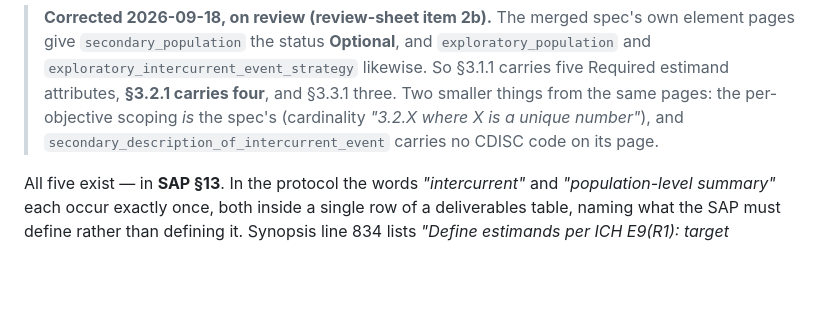
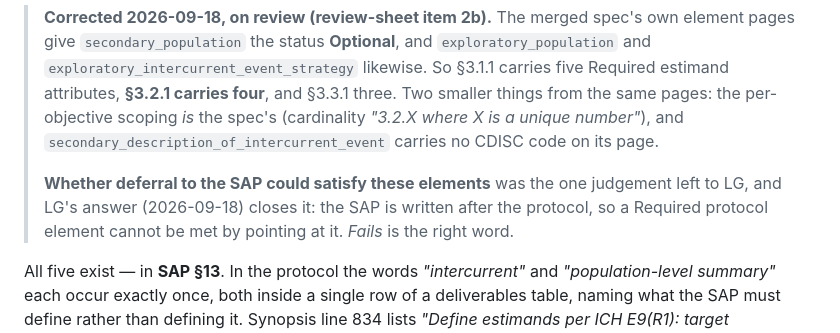
Before and after one commit to Lovemore-Gakava/usdm-acdc-in-practice, a Markdown page: study/m11/protocol-to-m11.md, the part around the change. Rendered like a GitHub page; blank space fills up the shorter version.

```diff
--- a/study/m11/protocol-to-m11.md
+++ b/study/m11/protocol-to-m11.md
@@ -36,6 +36,10 @@ but not all of them Required there.
 > attributes, **§3.2.1 carries four**, and §3.3.1 three. Two smaller things from the same pages:
 > the per-objective scoping *is* the spec's (cardinality *"3.2.X where X is a unique number"*),
 > and `secondary_description_of_intercurrent_event` carries no CDISC code on its page.
+>
+> **Whether deferral to the SAP could satisfy these elements** was the one judgement left to LG,
+> and LG's answer (2026-09-18) closes it: the SAP is written after the protocol, so a Required
+> protocol element cannot be met by pointing at it. *Fails* is the right word.
 
 All five exist — in **SAP §13**. In the protocol the words *"intercurrent"* and
 *"population-level summary"* each occur exactly once, both inside a single row of a
```
Also changed, not shown: PROVENANCE.md (+1 -1 lines), docs/review-sheet.md (+3 -3 lines).
